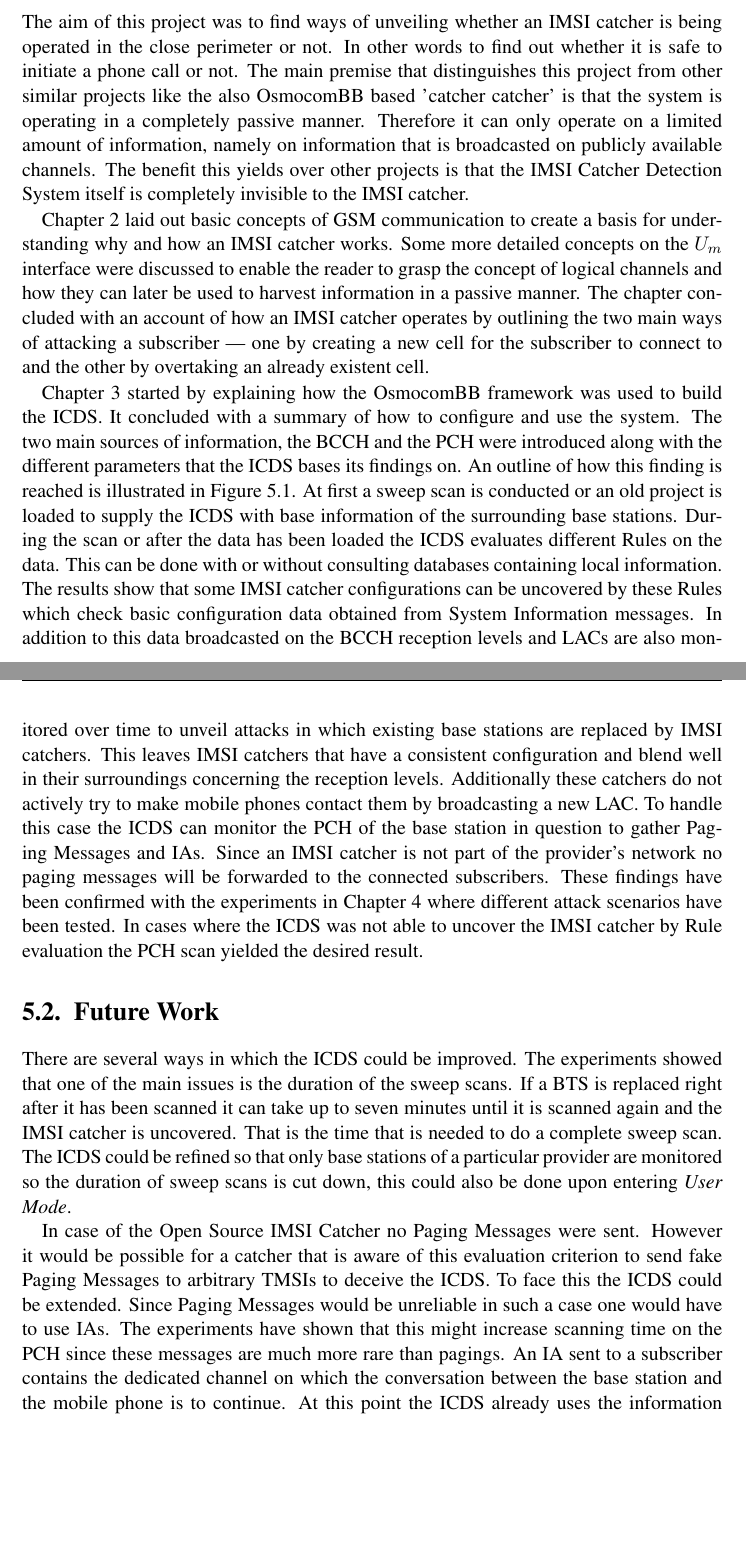
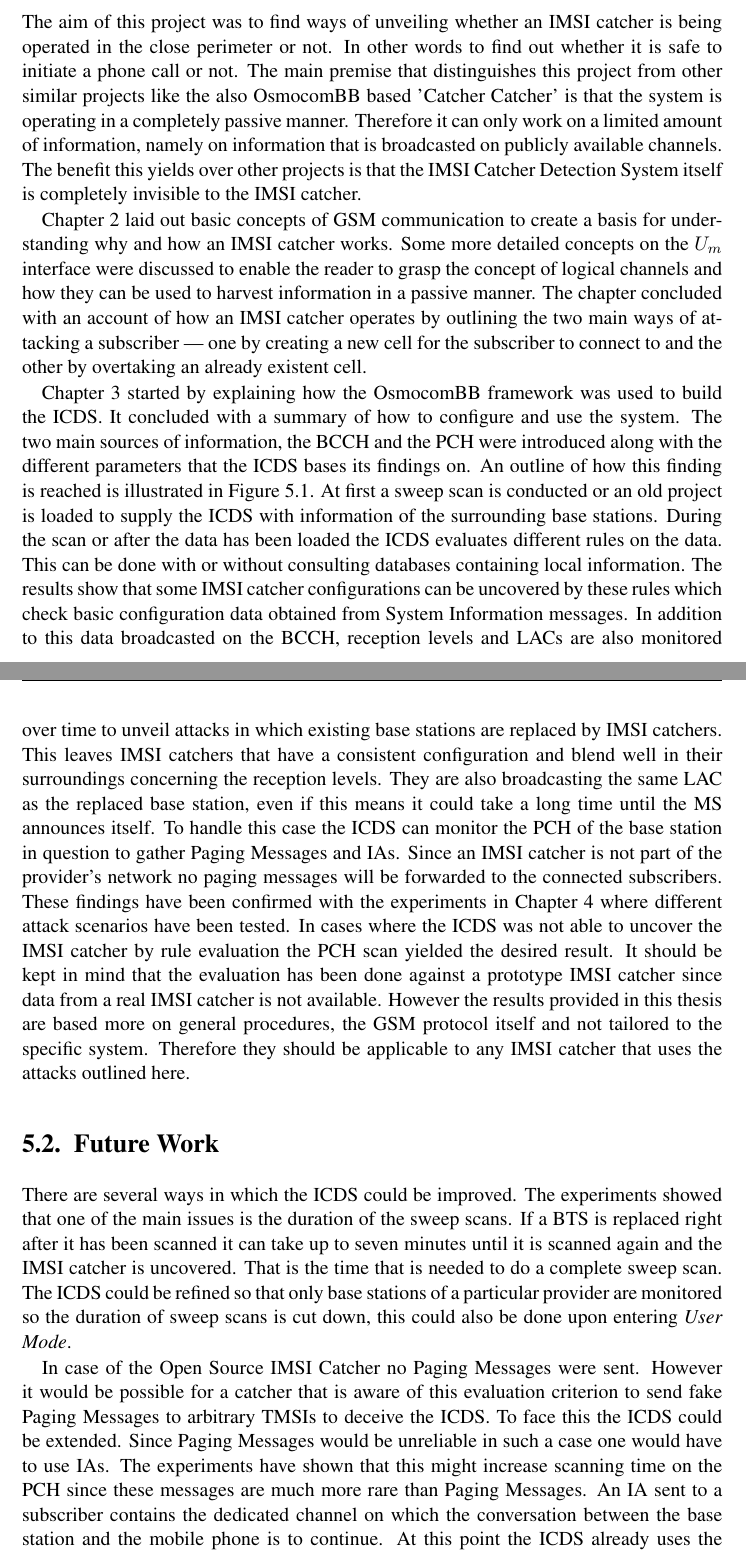
Before and after one commit to tom-mayer/imsi-catcher-detection, a LaTeX thesis (Tex/Master/Master.tex, which reads Tex/Content/Conclusion.tex): two parts of pages 81 and 83 of 108, joined at a grey line, cut so that both start at the same text, the shorter picture padded with empty space. Compiled offline with pdfLaTeX; an older LaTeX class or package is replaced by its successor.

Commit message:
stuff done

```diff
--- a/Tex/Content/Conclusion.tex
+++ b/Tex/Content/Conclusion.tex
@@ -5,20 +5,20 @@ The first section starts by reviewing what has been done while the second sectio
 \section{Summary}
 The aim of this project was to find ways of unveiling whether an IMSI catcher is being operated in the close perimeter or not.
 In other words to find out whether it is safe to initiate a phone call or not.
-The main premise that distinguishes this project from other similar projects like the also  OsmocomBB based 'catcher catcher' is that the system is operating in a completely passive manner.
-Therefore it can only operate on a limited amount of information, namely on information that is broadcasted on publicly available channels.
+The main premise that distinguishes this project from other similar projects like the also  OsmocomBB based 'Catcher Catcher' is that the system is operating in a completely passive manner.
+Therefore it can only work on a limited amount of information, namely on information that is broadcasted on publicly available channels.
 The benefit this yields over other projects is that the IMSI Catcher Detection System itself is completely invisible to the IMSI catcher.
 
 Chapter 2 laid out basic concepts of \gls{gsm} communication to create a basis for understanding why and how an IMSI catcher works.
-Some more detailed concepts on the $U_m$ interface were discussed to enable the reader to grasp the concept of logical channels and how they can later be used to harvest information in a passive manner.
+Some more detailed concepts on the $U_m$ interface were discussed to enable the reader to grasp the concept of logical channels and how they can be used to harvest information in a passive manner.
 The chapter concluded with an account of how an IMSI catcher operates by outlining the two main ways of attacking a subscriber --- one by creating a new cell for the subscriber to connect to and the other by overtaking an already existent cell.
 
 Chapter 3 started by explaining how the OsmocomBB framework was used to build the \gls{icds}.
 It concluded with a summary of how to configure and use the system.
 The two main sources of information, the \gls{bcch} and the \gls{pch} were introduced along with the different parameters that the \gls{icds} bases its findings on.
 An outline of how this finding is reached is illustrated in Figure \ref{fig:decision_process}.
-At first a sweep scan is conducted or an old project is loaded to supply the \gls{icds} with base information of the surrounding base stations.
-During the scan or after the data has been loaded the \gls{icds} evaluates different Rules on the data.
+At first a sweep scan is conducted or an old project is loaded to supply the \gls{icds} with information of the surrounding base stations.
+During the scan or after the data has been loaded the \gls{icds} evaluates different rules on the data.
 This can be done with or without consulting databases containing local information.
 \begin{figure}
 \centering
@@ -26,14 +26,17 @@ This can be done with or without consulting databases containing local informati
 \caption{ICDS decision finding process outlined.}
 \label{fig:decision_process}
 \end{figure}
-The results show that some IMSI catcher configurations can be uncovered by these Rules which check basic configuration data obtained from System Information messages.
-In addition to this data broadcasted on the \gls{bcch} reception levels and \glspl{lac} are also monitored over time to unveil attacks in which existing base stations are replaced by IMSI catchers.
+The results show that some IMSI catcher configurations can be uncovered by these rules which check basic configuration data obtained from System Information messages.
+In addition to this data broadcasted on the \gls{bcch}, reception levels and \glspl{lac} are also monitored over time to unveil attacks in which existing base stations are replaced by IMSI catchers.
 This leaves IMSI catchers that have a consistent configuration and blend well in their surroundings concerning the reception levels.
-Additionally these catchers do not actively try to make mobile phones contact them by broadcasting a new \gls{lac}.
+They are also broadcasting the same \gls{lac} as the replaced base station, even if this means it could take a long time until the \gls{ms} announces itself.
 To handle this case the \gls{icds} can monitor the \gls{pch} of the base station in question to gather Paging Messages and \glspl{ia}.
 Since an IMSI catcher is not part of the provider's network no paging messages will be forwarded to the connected subscribers.
 These findings have been confirmed with the experiments in Chapter 4 where different attack scenarios have been tested.
-In cases where the \gls{icds} was not able to uncover the IMSI catcher by Rule evaluation the \gls{pch} scan yielded the desired result.
+In cases where the \gls{icds} was not able to uncover the IMSI catcher by rule evaluation the \gls{pch} scan yielded the desired result.
+It should be kept in mind that the evaluation has been done against a prototype IMSI catcher since data from a real IMSI catcher is not available.
+However the results provided in this thesis are based more on general procedures, the \gls{gsm} protocol itself and not tailored to the specific system.
+Therefore they should be applicable to any IMSI catcher that uses the attacks outlined here.
 
 \section{Future Work}
 There are several ways in which the \gls{icds} could be improved.
@@ -46,7 +49,7 @@ In case of the Open Source IMSI Catcher no Paging Messages were sent.
 However it would be possible for a catcher that is aware of this evaluation criterion to send fake Paging Messages to arbitrary \glspl{tmsi} to deceive the \gls{icds}.
 To face this the \gls{icds} could be extended.
 Since Paging Messages would be unreliable in such a case one would have to use \glspl{ia}.
-The experiments have shown that this might increase scanning time on the \gls{pch} since these messages are much more rare than pagings.
+The experiments have shown that this might increase scanning time on the \gls{pch} since these messages are much more rare than Paging Messages.
 An \gls{ia} sent to a subscriber contains the dedicated channel on which the conversation between the base station and the mobile phone is to continue.
 At this point the \gls{icds} already uses the information about dedicated channels to see whether frequency hopping is used or not.
 If an \gls{ia} is caught by the \gls{icds} one could follow on the assigned channel and catch the Cipher Mode Message.
```
Also changed, not shown: 6 other files.
